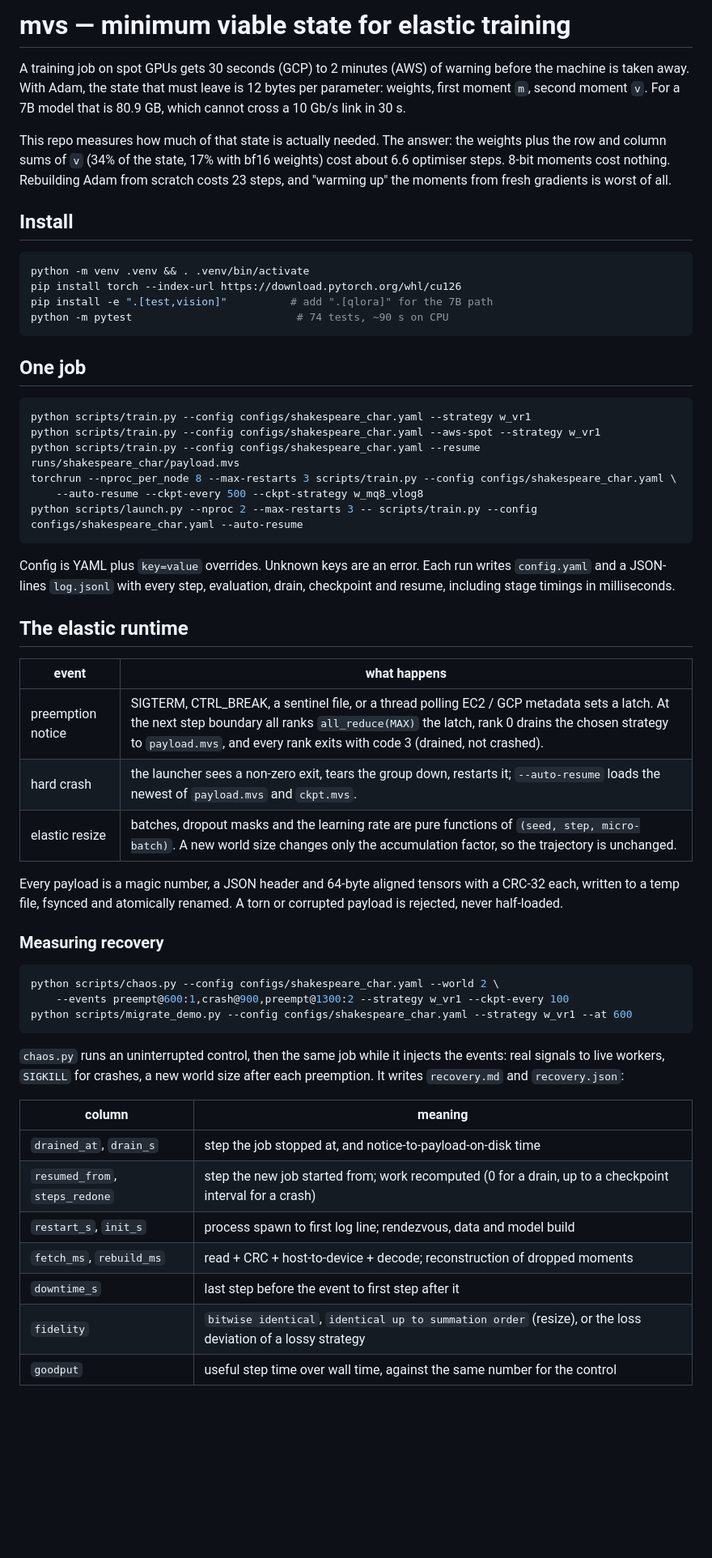
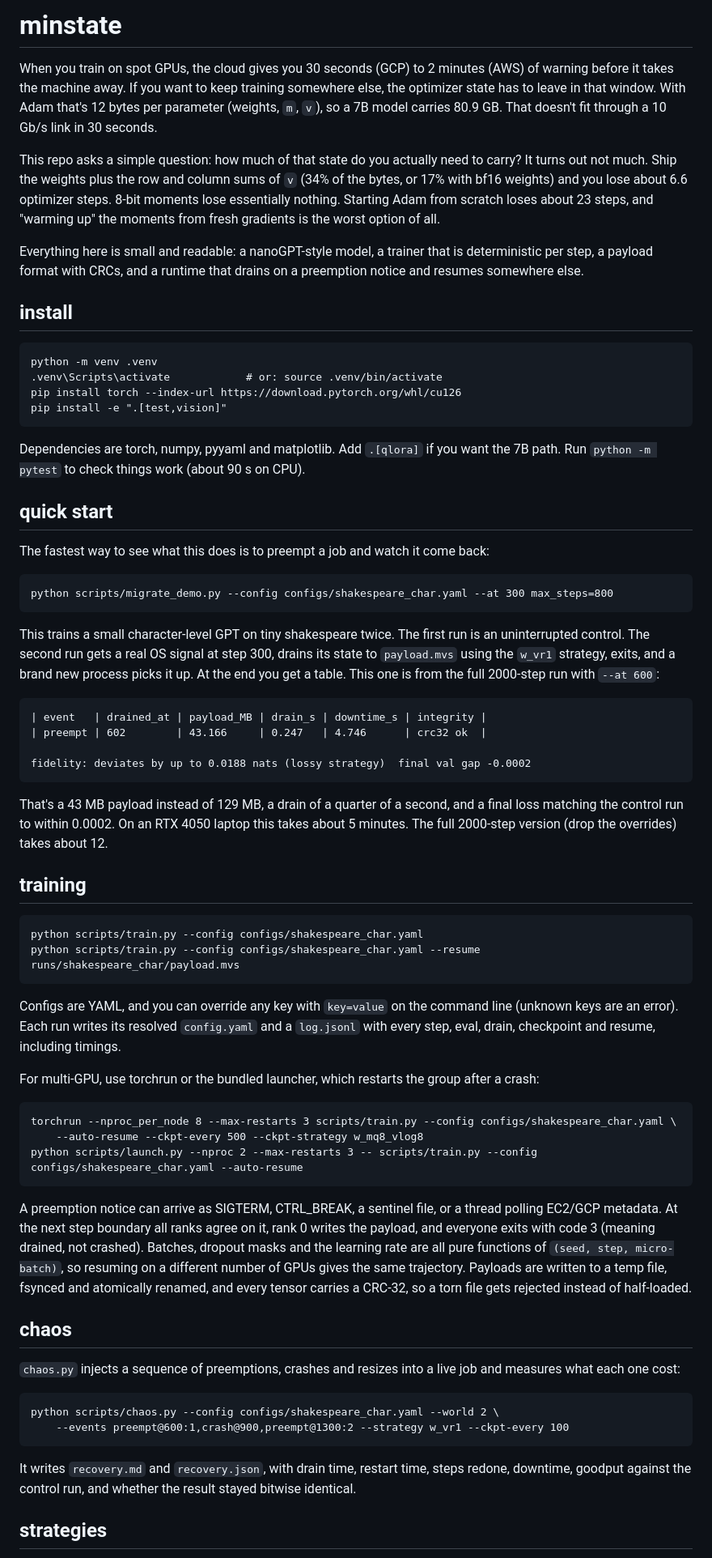
Before and after one commit to riteshroshann/minstate, a Markdown page: README.md, the part around one of its changes. Shown at 81% size. GitHub-like rendering; blank space fills up the shorter version.

Commit message:
Rewrite README

````diff
--- a/README.md
+++ b/README.md
@@ -1,65 +1,70 @@
-# mvs — minimum viable state for elastic training
+# minstate
 
-A training job on spot GPUs gets 30 seconds (GCP) to 2 minutes (AWS) of warning before the machine is taken away.
-With Adam, the state that must leave is 12 bytes per parameter: weights, first moment `m`, second moment `v`.
-For a 7B model that is 80.9 GB, which cannot cross a 10 Gb/s link in 30 s.
+When you train on spot GPUs, the cloud gives you 30 seconds (GCP) to 2 minutes (AWS) of warning before it takes the machine away. If you want to keep training somewhere else, the optimizer state has to leave in that window. With Adam that's 12 bytes per parameter (weights, `m`, `v`), so a 7B model carries 80.9 GB. That doesn't fit through a 10 Gb/s link in 30 seconds.
 
-This repo measures how much of that state is actually needed. The answer: the weights plus the row and column
-sums of `v` (34% of the state, 17% with bf16 weights) cost about 6.6 optimiser steps. 8-bit moments cost nothing.
-Rebuilding Adam from scratch costs 23 steps, and "warming up" the moments from fresh gradients is worst of all.
+This repo asks a simple question: how much of that state do you actually need to carry? It turns out not much. Ship the weights plus the row and column sums of `v` (34% of the bytes, or 17% with bf16 weights) and you lose about 6.6 optimizer steps. 8-bit moments lose essentially nothing. Starting Adam from scratch loses about 23 steps, and "warming up" the moments from fresh gradients is the worst option of all.
 
-## Install
+Everything here is small and readable: a nanoGPT-style model, a trainer that is deterministic per step, a payload format with CRCs, and a runtime that drains on a preemption notice and resumes somewhere else.
 
-```bash
-python -m venv .venv && . .venv/bin/activate
+## install
+
+```
+python -m venv .venv
+.venv\Scripts\activate            # or: source .venv/bin/activate
 pip install torch --index-url https://download.pytorch.org/whl/cu126
-pip install -e ".[test,vision]"          # add ".[qlora]" for the 7B path
-python -m pytest                          # 74 tests, ~90 s on CPU
+pip install -e ".[test,vision]"
 ```
 
-## One job
+Dependencies are torch, numpy, pyyaml and matplotlib. Add `.[qlora]` if you want the 7B path. Run `python -m pytest` to check things work (about 90 s on CPU).
 
-```bash
-python scripts/train.py --config configs/shakespeare_char.yaml --strategy w_vr1
-python scripts/train.py --config configs/shakespeare_char.yaml --aws-spot --strategy w_vr1
+## quick start
+
+The fastest way to see what this does is to preempt a job and watch it come back:
+
+```
+python scripts/migrate_demo.py --config configs/shakespeare_char.yaml --at 300 max_steps=800
+```
+
+This trains a small character-level GPT on tiny shakespeare twice. The first run is an uninterrupted control. The second run gets a real OS signal at step 300, drains its state to `payload.mvs` using the `w_vr1` strategy, exits, and a brand new process picks it up. At the end you get a table. This one is from the full 2000-step run with `--at 600`:
+
+```
+| event   | drained_at | payload_MB | drain_s | downtime_s | integrity |
+| preempt | 602        | 43.166     | 0.247   | 4.746      | crc32 ok  |
+
+fidelity: deviates by up to 0.0188 nats (lossy strategy)  final val gap -0.0002
+```
+
+That's a 43 MB payload instead of 129 MB, a drain of a quarter of a second, and a final loss matching the control run to within 0.0002. On an RTX 4050 laptop this takes about 5 minutes. The full 2000-step version (drop the overrides) takes about 12.
+
+## training
+
+```
+python scripts/train.py --config configs/shakespeare_char.yaml
 python scripts/train.py --config configs/shakespeare_char.yaml --resume runs/shakespeare_char/payload.mvs
+```
+
+Configs are YAML, and you can override any key with `key=value` on the command line (unknown keys are an error). Each run writes its resolved `config.yaml` and a `log.jsonl` with every step, eval, drain, checkpoint and resume, including timings.
+
+For multi-GPU, use torchrun or the bundled launcher, which restarts the group after a crash:
+
+```
 torchrun --nproc_per_node 8 --max-restarts 3 scripts/train.py --config configs/shakespeare_char.yaml \
     --auto-resume --ckpt-every 500 --ckpt-strategy w_mq8_vlog8
 python scripts/launch.py --nproc 2 --max-restarts 3 -- scripts/train.py --config configs/shakespeare_char.yaml --auto-resume
 ```
 
-Config is YAML plus `key=value` overrides. Unknown keys are an error. Each run writes `config.yaml` and a JSON-lines
-`log.jsonl` with every step, evaluation, drain, checkpoint and resume, including stage timings in milliseconds.
+A preemption notice can arrive as SIGTERM, CTRL_BREAK, a sentinel file, or a thread polling EC2/GCP metadata. At the next step boundary all ranks agree on it, rank 0 writes the payload, and everyone exits with code 3 (meaning drained, not crashed). Batches, dropout masks and the learning rate are all pure functions of `(seed, step, micro-batch)`, so resuming on a different number of GPUs gives the same trajectory. Payloads are written to a temp file, fsynced and atomically renamed, and every tensor carries a CRC-32, so a torn file gets rejected instead of half-loaded.
 
-## The elastic runtime
+## chaos
 
-| event | what happens |
-|---|---|
-| preemption notice | SIGTERM, CTRL_BREAK, a sentinel file, or a thread polling EC2 / GCP metadata sets a latch. At the next step boundary all ranks `all_reduce(MAX)` the latch, rank 0 drains the chosen strategy to `payload.mvs`, and every rank exits with code 3 (drained, not crashed). |
-| hard crash | the launcher sees a non-zero exit, tears the group down, restarts it; `--auto-resume` loads the newest of `payload.mvs` and `ckpt.mvs`. |
-| elastic resize | batches, dropout masks and the learning rate are pure functions of `(seed, step, micro-batch)`. A new world size changes only the accumulation factor, so the trajectory is unchanged. |
+`chaos.py` injects a sequence of preemptions, crashes and resizes into a live job and measures what each one cost:
 
-Every payload is a magic number, a JSON header and 64-byte aligned tensors with a CRC-32 each, written to a temp
-file, fsynced and atomically renamed. A torn or corrupted payload is rejected, never half-loaded.
-
-### Measuring recovery
-
-```bash
+```
 python scripts/chaos.py --config configs/shakespeare_char.yaml --world 2 \
     --events preempt@600:1,crash@900,preempt@1300:2 --strategy w_vr1 --ckpt-every 100
-python scripts/migrate_demo.py --config configs/shakespeare_char.yaml --strategy w_vr1 --at 600
 ```
 
-`chaos.py` runs an uninterrupted control, then the same job while it injects the events: real signals to live
-workers, `SIGKILL` for crashes, a new world size after each preemption. It writes `recovery.md` and `recovery.json`:
+It writes `recovery.md` and `recovery.json`, with drain time, restart time, steps redone, downtime, goodput against the control run, and whether the result stayed bitwise identical.
 
-| column | meaning |
-|---|---|
-| `drained_at`, `drain_s` | step the job stopped at, and notice-to-payload-on-disk time |
-| `resumed_from`, `steps_redone` | step the new job started from; work recomputed (0 for a drain, up to a checkpoint interval for a crash) |
-| `restart_s`, `init_s` | process spawn to first log line; rendezvous, data and model build |
-| `fetch_ms`, `rebuild_ms` | read + CRC + host-to-device + decode; reconstruction of dropped moments |
-| `downtime_s` | last step before the event to first step after it |
-| `fidelity` | `bitwise identical`, `identical up to summation order` (resize), or the loss deviation of a lossy strategy |
-| `goodput` | useful step time over wall time, against the same number for the control |
+## strategies
 
````
Also changed, not shown: other parts of README.md (+35 -40 lines).
